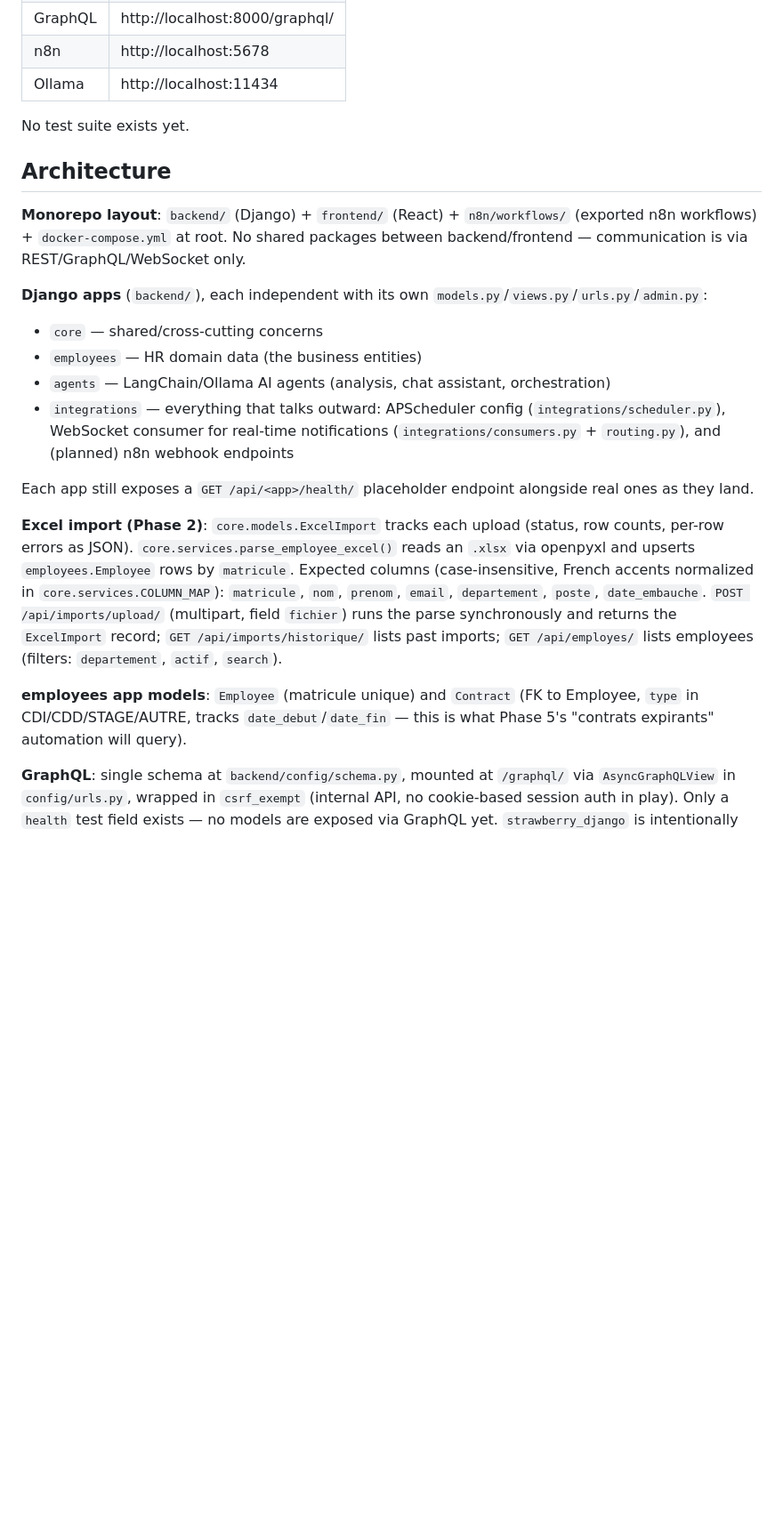
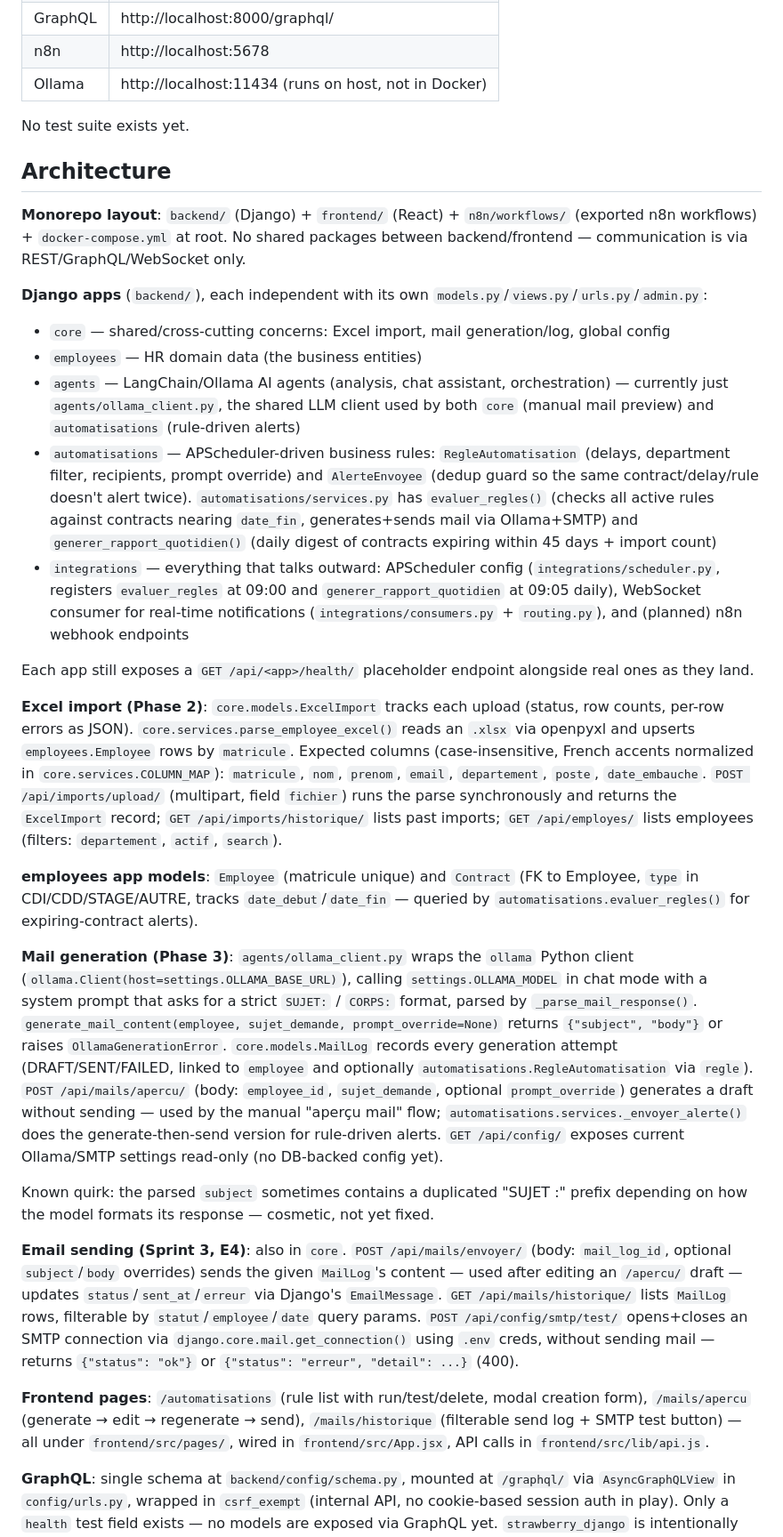
Before and after one commit to Zoheirfll/AiProject, a Markdown page: CLAUDE.md, the part around one of its changes. Shown at 89% size. Drawn GitHub-style; blank space fills up the shorter version.

Commit message:
docs: document Sprint 3 mail-sending endpoints and frontend pages in CLAUDE.md
Co-Authored-By: Claude Sonnet 5 <noreply@anthropic.com>

```diff
--- a/CLAUDE.md
+++ b/CLAUDE.md
@@ -49,7 +49,7 @@ Services once running:
 | Backend  | http://localhost:8000 |
 | GraphQL  | http://localhost:8000/graphql/ |
 | n8n      | http://localhost:5678 |
-| Ollama   | http://localhost:11434 |
+| Ollama   | http://localhost:11434 (runs on host, not in Docker) |
 
 No test suite exists yet.
 
@@ -58,16 +58,25 @@ No test suite exists yet.
 **Monorepo layout**: `backend/` (Django) + `frontend/` (React) + `n8n/workflows/` (exported n8n workflows) + `docker-compose.yml` at root. No shared packages between backend/frontend — communication is via REST/GraphQL/WebSocket only.
 
 **Django apps** (`backend/`), each independent with its own `models.py`/`views.py`/`urls.py`/`admin.py`:
-- `core` — shared/cross-cutting concerns
+- `core` — shared/cross-cutting concerns: Excel import, mail generation/log, global config
 - `employees` — HR domain data (the business entities)
-- `agents` — LangChain/Ollama AI agents (analysis, chat assistant, orchestration)
-- `integrations` — everything that talks outward: APScheduler config (`integrations/scheduler.py`), WebSocket consumer for real-time notifications (`integrations/consumers.py` + `routing.py`), and (planned) n8n webhook endpoints
+- `agents` — LangChain/Ollama AI agents (analysis, chat assistant, orchestration) — currently just `agents/ollama_client.py`, the shared LLM client used by both `core` (manual mail preview) and `automatisations` (rule-driven alerts)
+- `automatisations` — APScheduler-driven business rules: `RegleAutomatisation` (delays, department filter, recipients, prompt override) and `AlerteEnvoyee` (dedup guard so the same contract/delay/rule doesn't alert twice). `automatisations/services.py` has `evaluer_regles()` (checks all active rules against contracts nearing `date_fin`, generates+sends mail via Ollama+SMTP) and `generer_rapport_quotidien()` (daily digest of contracts expiring within 45 days + import count)
+- `integrations` — everything that talks outward: APScheduler config (`integrations/scheduler.py`, registers `evaluer_regles` at 09:00 and `generer_rapport_quotidien` at 09:05 daily), WebSocket consumer for real-time notifications (`integrations/consumers.py` + `routing.py`), and (planned) n8n webhook endpoints
 
 Each app still exposes a `GET /api/<app>/health/` placeholder endpoint alongside real ones as they land.
 
 **Excel import (Phase 2)**: `core.models.ExcelImport` tracks each upload (status, row counts, per-row errors as JSON). `core.services.parse_employee_excel()` reads an `.xlsx` via openpyxl and upserts `employees.Employee` rows by `matricule`. Expected columns (case-insensitive, French accents normalized in `core.services.COLUMN_MAP`): `matricule`, `nom`, `prenom`, `email`, `departement`, `poste`, `date_embauche`. `POST /api/imports/upload/` (multipart, field `fichier`) runs the parse synchronously and returns the `ExcelImport` record; `GET /api/imports/historique/` lists past imports; `GET /api/employes/` lists employees (filters: `departement`, `actif`, `search`).
 
-**employees app models**: `Employee` (matricule unique) and `Contract` (FK to Employee, `type` in CDI/CDD/STAGE/AUTRE, tracks `date_debut`/`date_fin` — this is what Phase 5's "contrats expirants" automation will query).
+**employees app models**: `Employee` (matricule unique) and `Contract` (FK to Employee, `type` in CDI/CDD/STAGE/AUTRE, tracks `date_debut`/`date_fin` — queried by `automatisations.evaluer_regles()` for expiring-contract alerts).
+
+**Mail generation (Phase 3)**: `agents/ollama_client.py` wraps the `ollama` Python client (`ollama.Client(host=settings.OLLAMA_BASE_URL)`), calling `settings.OLLAMA_MODEL` in chat mode with a system prompt that asks for a strict `SUJET:` / `CORPS:` format, parsed by `_parse_mail_response()`. `generate_mail_content(employee, sujet_demande, prompt_override=None)` returns `{"subject", "body"}` or raises `OllamaGenerationError`. `core.models.MailLog` records every generation attempt (DRAFT/SENT/FAILED, linked to `employee` and optionally `automatisations.RegleAutomatisation` via `regle`). `POST /api/mails/apercu/` (body: `employee_id`, `sujet_demande`, optional `prompt_override`) generates a draft without sending — used by the manual "aperçu mail" flow; `automatisations.services._envoyer_alerte()` does the generate-then-send version for rule-driven alerts. `GET /api/config/` exposes current Ollama/SMTP settings read-only (no DB-backed config yet).
+
+Known quirk: the parsed `subject` sometimes contains a duplicated "SUJET :" prefix depending on how the model formats its response — cosmetic, not yet fixed.
+
+**Email sending (Sprint 3, E4)**: also in `core`. `POST /api/mails/envoyer/` (body: `mail_log_id`, optional `subject`/`body` overrides) sends the given `MailLog`'s content — used after editing an `/apercu/` draft — updates `status`/`sent_at`/`erreur` via Django's `EmailMessage`. `GET /api/mails/historique/` lists `MailLog` rows, filterable by `statut`/`employee`/`date` query params. `POST /api/config/smtp/test/` opens+closes an SMTP connection via `django.core.mail.get_connection()` using `.env` creds, without sending mail — returns `{"status": "ok"}` or `{"status": "erreur", "detail": ...}` (400).
+
+**Frontend pages**: `/automatisations` (rule list with run/test/delete, modal creation form), `/mails/apercu` (generate → edit → regenerate → send), `/mails/historique` (filterable send log + SMTP test button) — all under `frontend/src/pages/`, wired in `frontend/src/App.jsx`, API calls in `frontend/src/lib/api.js`.
 
 **GraphQL**: single schema at `backend/config/schema.py`, mounted at `/graphql/` via `AsyncGraphQLView` in `config/urls.py`, wrapped in `csrf_exempt` (internal API, no cookie-based session auth in play). Only a `health` test field exists — no models are exposed via GraphQL yet. `strawberry_django` is intentionally NOT in `INSTALLED_APPS`: it was removed because the installed `strawberry-graphql-django==0.44.1` pulls in a `strawberry-graphql` version incompatible with `strawberry.auto` (`ModuleNotFoundError: No module named 'strawberry.auto'`) — pin compatible versions together before re-adding it.
 
```
Also changed, not shown: other parts of CLAUDE.md (+4 -3 lines).
